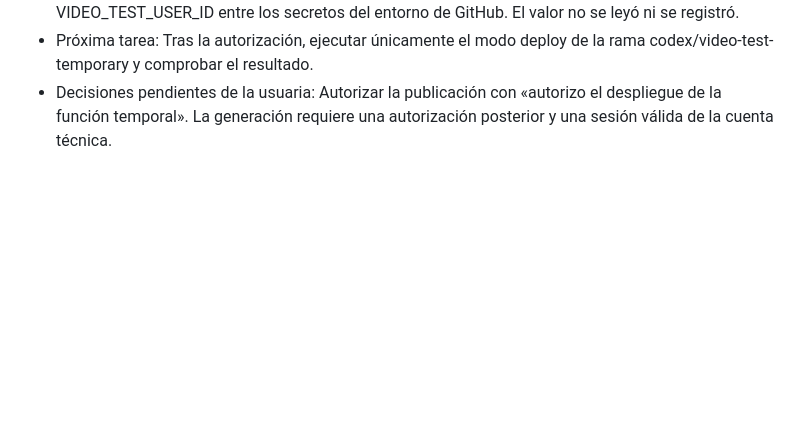
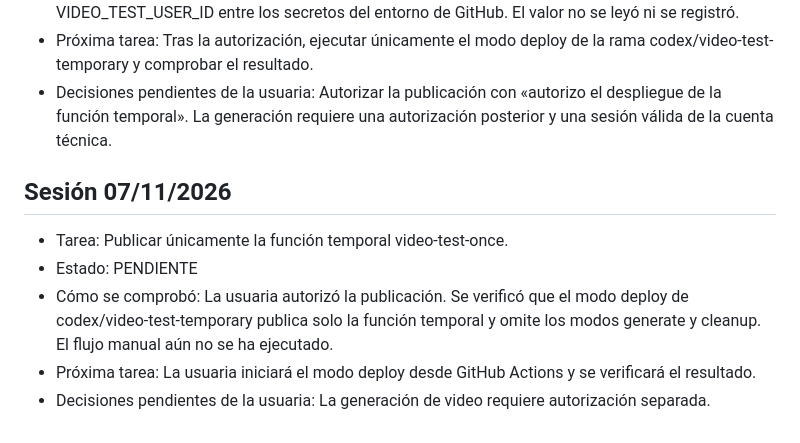
Before and after one commit to corazonstudioai/corazon-studio-ai-web, a Markdown page: PROGRESO.md, the part around the change. Drawn GitHub-style; blank space fills up the shorter version.

Commit message:
Registrar autorización para publicar la función temporal

```diff
--- a/PROGRESO.md
+++ b/PROGRESO.md
@@ -158,3 +158,10 @@
 - Cómo se comprobó: La usuaria compartió una captura en la que aparece el nombre VIDEO_TEST_USER_ID entre los secretos del entorno de GitHub. El valor no se leyó ni se registró.
 - Próxima tarea: Tras la autorización, ejecutar únicamente el modo deploy de la rama codex/video-test-temporary y comprobar el resultado.
 - Decisiones pendientes de la usuaria: Autorizar la publicación con «autorizo el despliegue de la función temporal». La generación requiere una autorización posterior y una sesión válida de la cuenta técnica.
+
+## Sesión 07/11/2026
+- Tarea: Publicar únicamente la función temporal video-test-once.
+- Estado: PENDIENTE
+- Cómo se comprobó: La usuaria autorizó la publicación. Se verificó que el modo deploy de codex/video-test-temporary publica solo la función temporal y omite los modos generate y cleanup. El flujo manual aún no se ha ejecutado.
+- Próxima tarea: La usuaria iniciará el modo deploy desde GitHub Actions y se verificará el resultado.
+- Decisiones pendientes de la usuaria: La generación de video requiere autorización separada.
```
